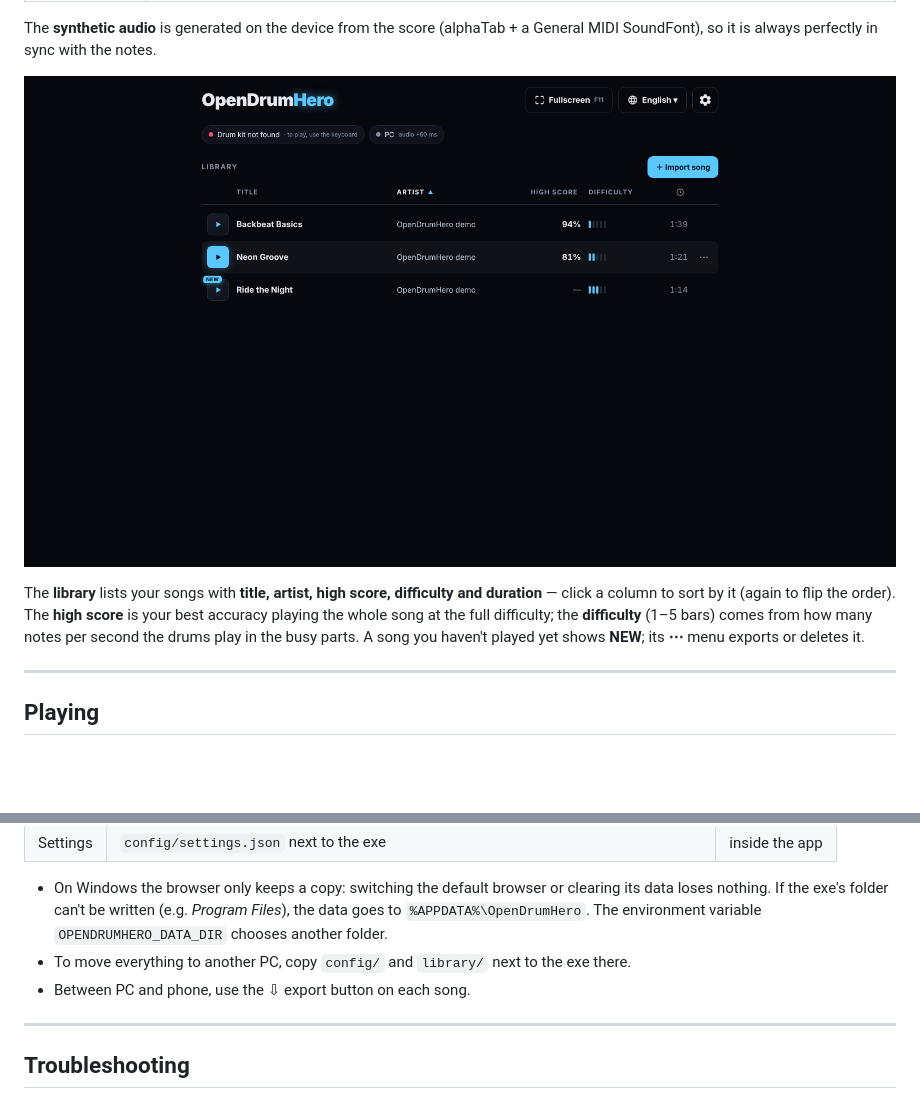
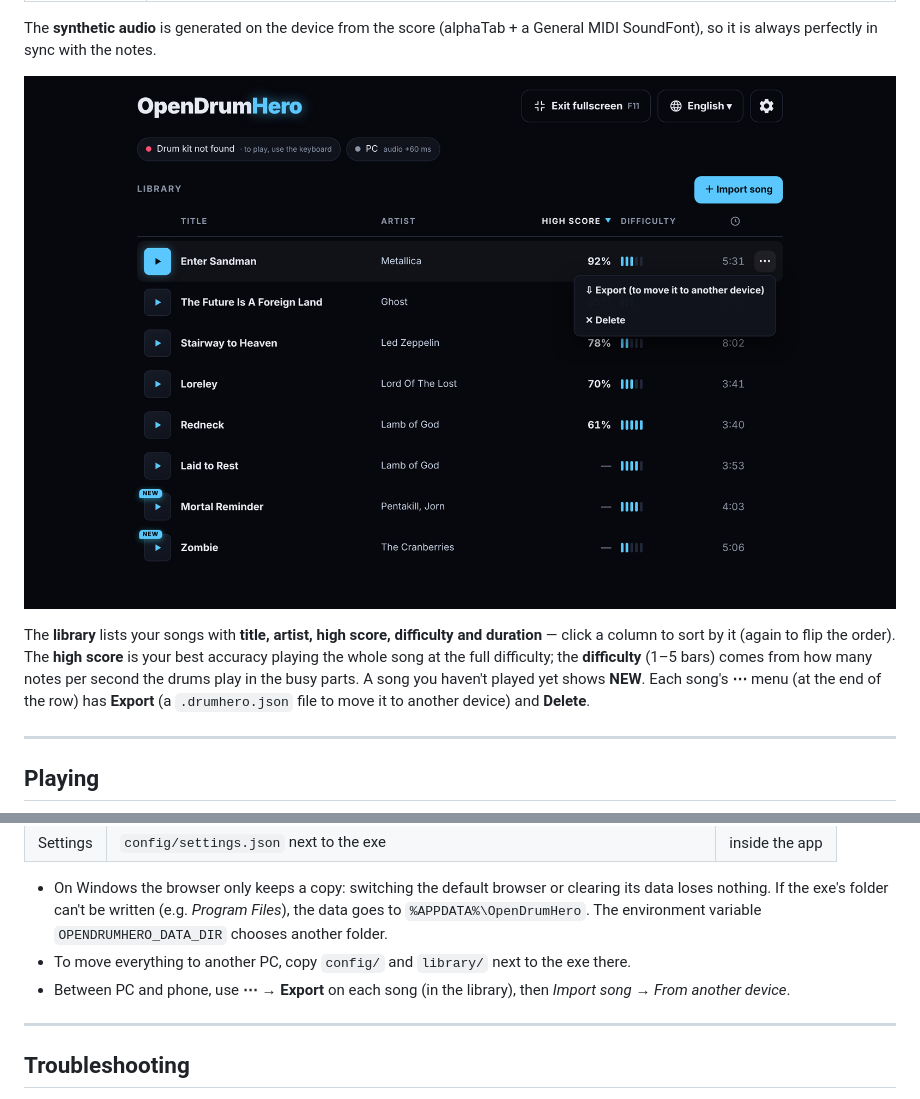
Before and after one commit to ferreiracassior/open-drum-hero, a Markdown page: README.md, 2 parts joined by grey strips. Rendered like a GitHub page; pictures changed too: docs/screenshots/library.png; blank space fills up the shorter version.

Commit message:
docs: library screenshot and export/delete in the song menu
Co-Authored-By: Claude Opus 5.5 <noreply@anthropic.com>
Claude-Session: https://claude.ai/code/session_01Xk1u2fa6xdHZjKcbRZARjH

```diff
--- a/README.md
+++ b/README.md
@@ -144,7 +144,8 @@ always perfectly in sync with the notes.
 The **library** lists your songs with **title, artist, high score, difficulty and duration** — click a column to
 sort by it (again to flip the order). The **high score** is your best accuracy playing the whole song at the full
 difficulty; the **difficulty** (1–5 bars) comes from how many notes per second the drums play in the busy parts.
-A song you haven't played yet shows **NEW**; its **⋯** menu exports or deletes it.
+A song you haven't played yet shows **NEW**. Each song's **⋯** menu (at the end of the row) has **Export** (a
+`.drumhero.json` file to move it to another device) and **Delete**.
 
 ---
 
@@ -223,7 +224,7 @@ Open from the library (⚙) or from the pause bar. Each device keeps its own set
   If the exe's folder can't be written (e.g. *Program Files*), the data goes to `%APPDATA%\OpenDrumHero`.
   The environment variable `OPENDRUMHERO_DATA_DIR` chooses another folder.
 - To move everything to another PC, copy `config/` and `library/` next to the exe there.
-- Between PC and phone, use the ⇩ export button on each song.
+- Between PC and phone, use **⋯ → Export** on each song (in the library), then *Import song → From another device*.
 
 ---
 
```
